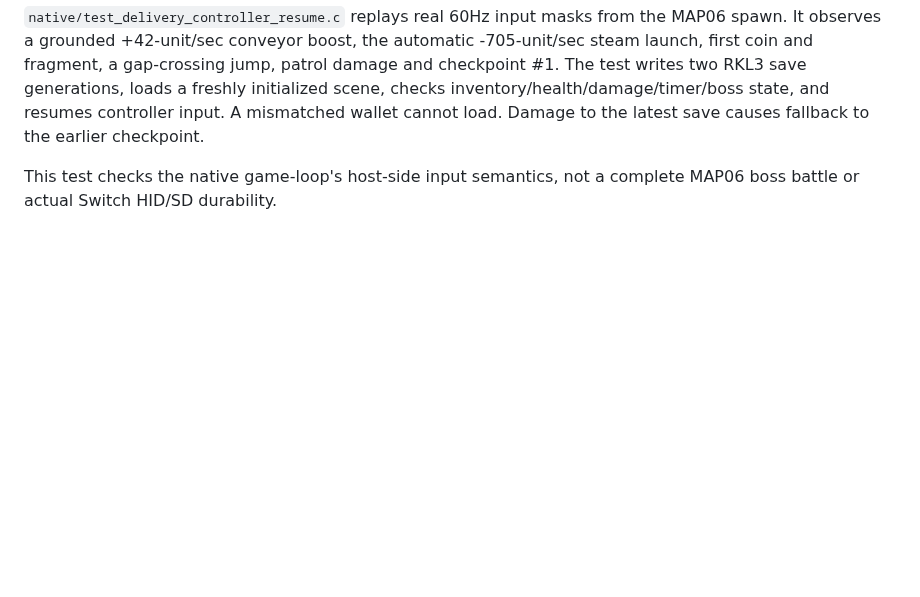
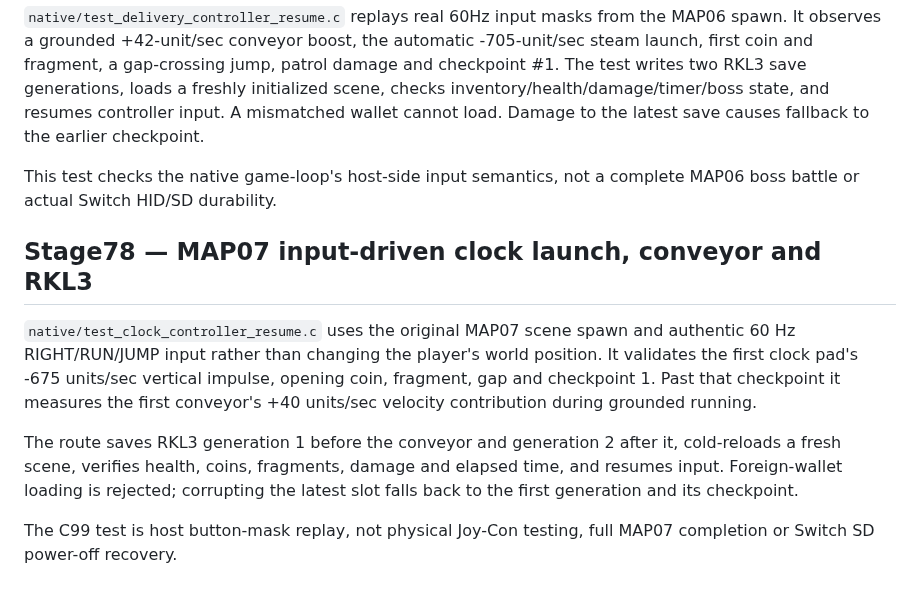
Before and after one commit to stanmasked/rikitu-zavodnye-tropy, a Markdown page: switch_graphical/README.md, the part around the change. GitHub-like rendering; blank space fills up the shorter version.

Commit message:
docs: MAP07 clock pad controller route and save recovery scope

```diff
--- a/switch_graphical/README.md
+++ b/switch_graphical/README.md
@@ -741,3 +741,22 @@ save causes fallback to the earlier checkpoint.
 
 This test checks the native game-loop's host-side input semantics,
 not a complete MAP06 boss battle or actual Switch HID/SD durability.
+
+
+## Stage78 — MAP07 input-driven clock launch, conveyor and RKL3
+
+`native/test_clock_controller_resume.c` uses the original MAP07 scene
+spawn and authentic 60 Hz RIGHT/RUN/JUMP input rather than changing
+the player's world position. It validates the first clock pad's
+-675 units/sec vertical impulse, opening coin, fragment, gap and
+checkpoint 1. Past that checkpoint it measures the first conveyor's
++40 units/sec velocity contribution during grounded running.
+
+The route saves RKL3 generation 1 before the conveyor and generation 2
+after it, cold-reloads a fresh scene, verifies health, coins,
+fragments, damage and elapsed time, and resumes input. Foreign-wallet
+loading is rejected; corrupting the latest slot falls back to the
+first generation and its checkpoint.
+
+The C99 test is host button-mask replay, not physical Joy-Con testing,
+full MAP07 completion or Switch SD power-off recovery.
```
